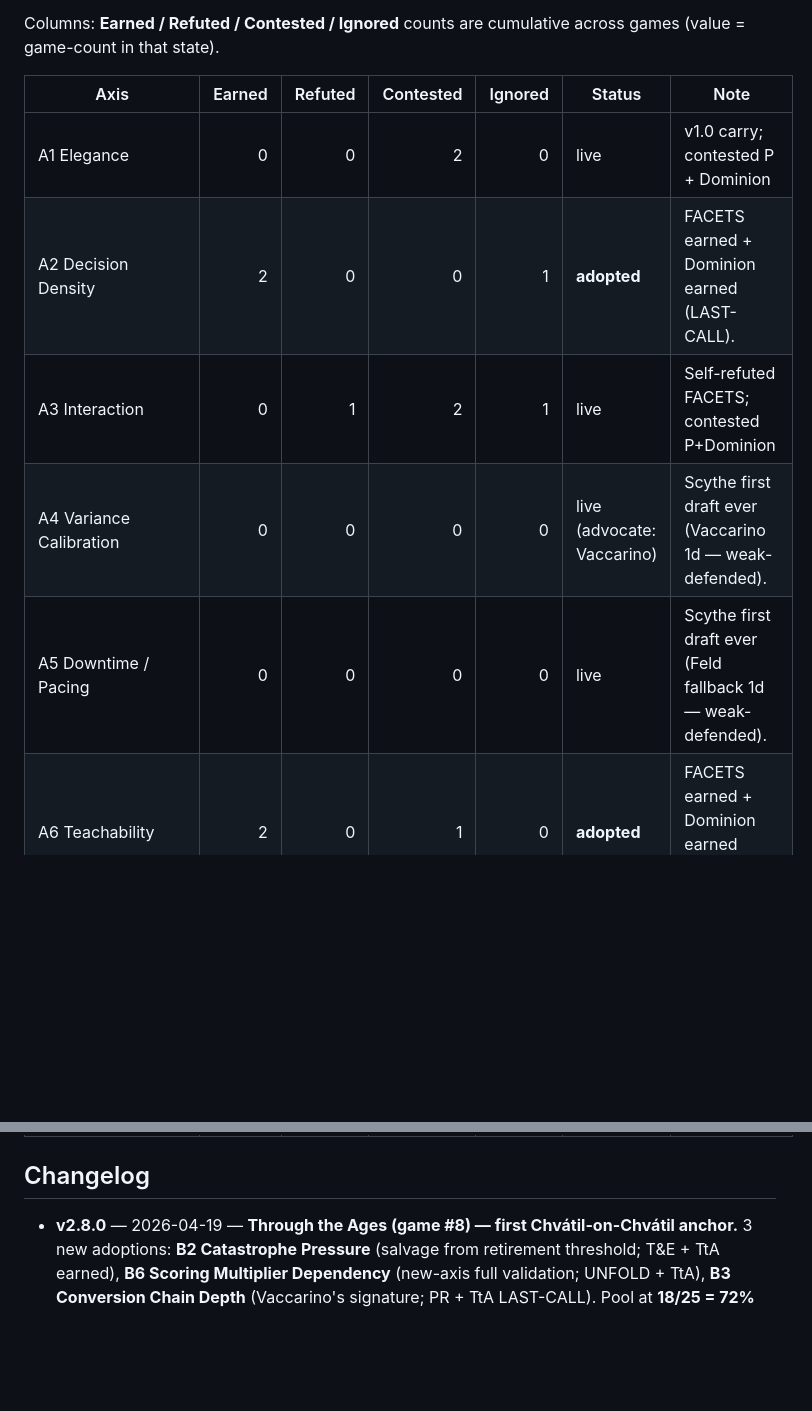
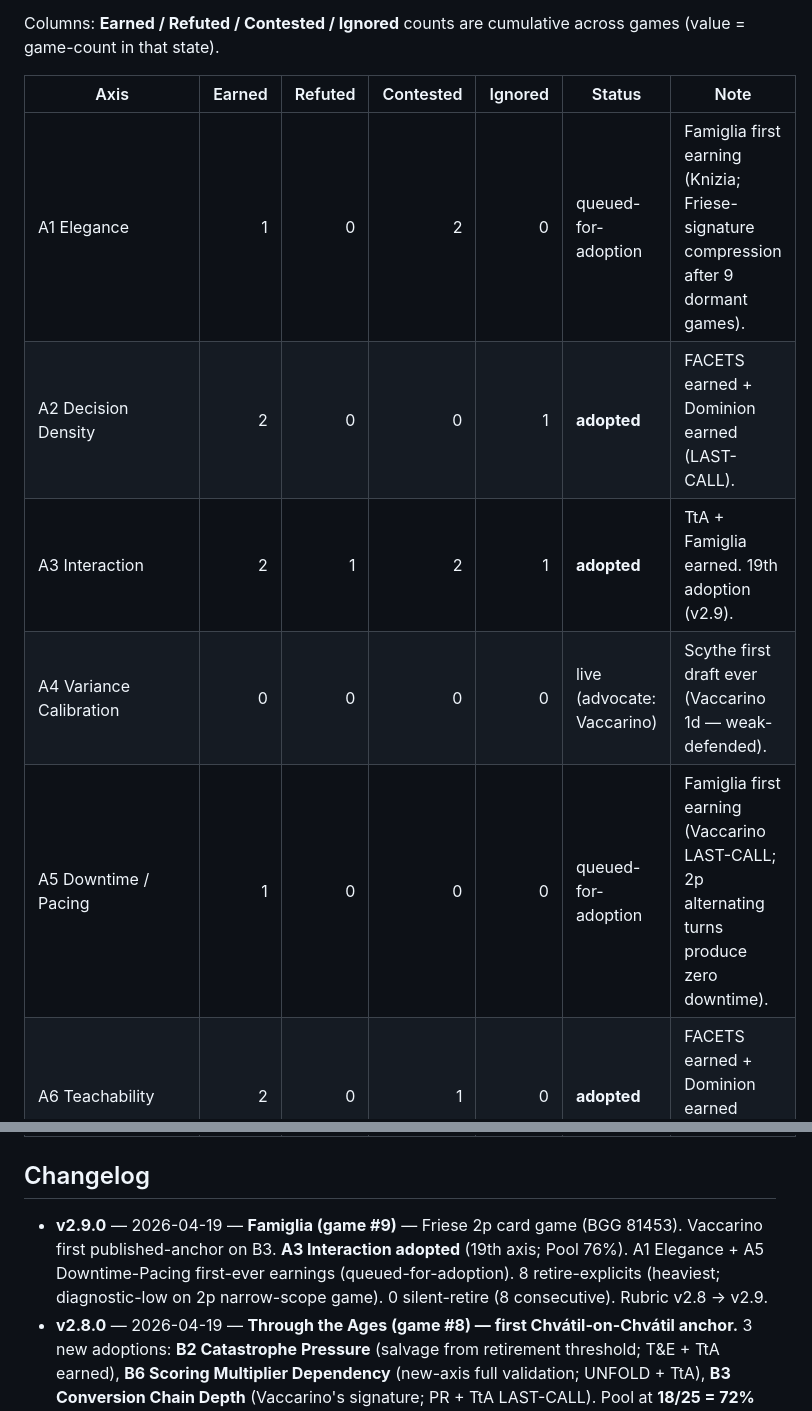
Before and after one commit to giodl73-repo/TIGRIS, a Markdown page: personas/axis-pool.md, 2 parts joined by grey strips. Rendered like a GitHub page; blank space fills up the shorter version.

Commit message:
Famiglia ledger update (follow-up): axis-pool.md A1/A3/A5 entries + v2.9 changelog
Ledger updates missed in prior commit due to Edit-without-Read requirement.

- A3 Interaction: 2 earnings (TtA + Famiglia) → adopted (19th axis, v2.9)
- A1 Elegance: 1 earning (Famiglia; Friese-signature) → queued-for-adoption
- A5 Downtime-Pacing: 1 earning (Famiglia 2p alternating) → queued-for-adoption
- Changelog entry for v2.9.0

Co-Authored-By: Claude Opus 4.7 (1M context) <noreply@anthropic.com>

```diff
--- a/personas/axis-pool.md
+++ b/personas/axis-pool.md
@@ -185,11 +185,11 @@ Columns: **Earned / Refuted / Contested / Ignored** counts are cumulative across
 
 | Axis | Earned | Refuted | Contested | Ignored | Status | Note |
 |---|---:|---:|---:|---:|---|---|
-| A1 Elegance | 0 | 0 | 2 | 0 | live | v1.0 carry; contested P + Dominion |
+| A1 Elegance | 1 | 0 | 2 | 0 | queued-for-adoption | Famiglia first earning (Knizia; Friese-signature compression after 9 dormant games). |
 | A2 Decision Density | 2 | 0 | 0 | 1 | **adopted** | FACETS earned + Dominion earned (LAST-CALL). |
-| A3 Interaction | 0 | 1 | 2 | 1 | live | Self-refuted FACETS; contested P+Dominion |
+| A3 Interaction | 2 | 1 | 2 | 1 | **adopted** | TtA + Famiglia earned. 19th adoption (v2.9). |
 | A4 Variance Calibration | 0 | 0 | 0 | 0 | live (advocate: Vaccarino) | Scythe first draft ever (Vaccarino 1d — weak-defended). |
-| A5 Downtime / Pacing | 0 | 0 | 0 | 0 | live | Scythe first draft ever (Feld fallback 1d — weak-defended). |
+| A5 Downtime / Pacing | 1 | 0 | 0 | 0 | queued-for-adoption | Famiglia first earning (Vaccarino LAST-CALL; 2p alternating turns produce zero downtime). |
 | A6 Teachability | 2 | 0 | 1 | 0 | **adopted** | FACETS earned + Dominion earned (LAST-CALL). |
 | A7 Emergence / Replayability | 2 | 0 | 1 | 0 | **adopted** | Dominion + Scythe earned. 8th adoption event (v2.5). |
 | B1 System Gearing | 0 | 0 | 0 | 0 | live | weak-defended in Parliament (1 defend, not 2) |
@@ -215,6 +215,7 @@ Columns: **Earned / Refuted / Contested / Ignored** counts are cumulative across
 
 ## Changelog
 
+- **v2.9.0** — 2026-04-19 — **Famiglia (game #9)** — Friese 2p card game (BGG 81453). Vaccarino first published-anchor on B3. **A3 Interaction adopted** (19th axis; Pool 76%). A1 Elegance + A5 Downtime-Pacing first-ever earnings (queued-for-adoption). 8 retire-explicits (heaviest; diagnostic-low on 2p narrow-scope game). 0 silent-retire (8 consecutive). Rubric v2.8 → v2.9.
 - **v2.8.0** — 2026-04-19 — **Through the Ages (game #8) — first Chvátil-on-Chvátil anchor.** 3 new adoptions: **B2 Catastrophe Pressure** (salvage from retirement threshold; T&E + TtA earned), **B6 Scoring Multiplier Dependency** (new-axis full validation; UNFOLD + TtA), **B3 Conversion Chain Depth** (Vaccarino's signature; PR + TtA LAST-CALL). Pool at **18/25 = 72% adopted**. 0 silent-retire (7 games sustained). Chvátil's B5 earns 4th consecutive time. Rubric v2.7 → v2.8.
 - **v2.7.0** — 2026-04-19 — **UNFOLD (game #7) — first self-designed game reviewed by own pipeline.** 4 new adoptions (C1 Tension Budget, C3 Scarcity Bite, C6 Point-Salad, C7 Action-Menu Clarity). Pool at **15 adopted / 25 (60%)**. B6 SMD first earning ever (queued). Retirement queue cleared on C3. Chvátil anchor (B5) earned 3rd consecutive time. 6 adopted axes re-earned. 0 silent-retire (6 games running). 4 new innovations (I-unfold-01..04). **Concept→design→self-review workflow validated end-to-end.**
 - **v2.6.0** — 2026-04-19 — **Puerto Rico (game #6) completed.** First retirement event (**C5 Anti-Catch-up Pressure** — cumulative refute 3.0 across P+Scythe+PR). First new-axis adoption post-v2.0 bet: **B6 Scoring Multiplier Dependency** added to Pool from I-parliament-02 3-cluster. 4 first-earnings queued-for-adoption (C1, C3, B3, C7). Pool now **25 axes total, 24 active (C5 retired)**. Rosenberg gains B6 as primary advocate. Knizia's first fallback draft (A5). 5th consecutive 0% silent-retire.
```
